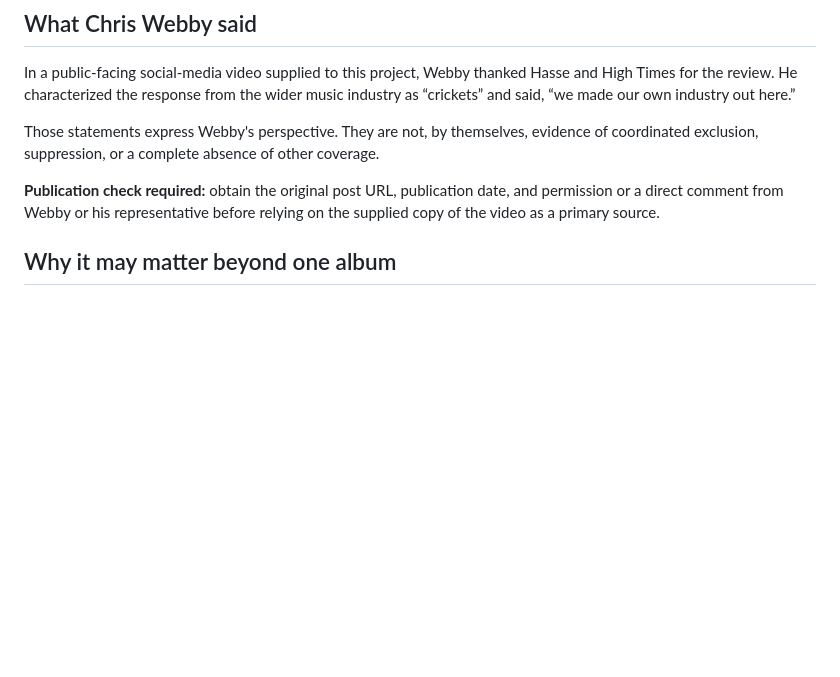
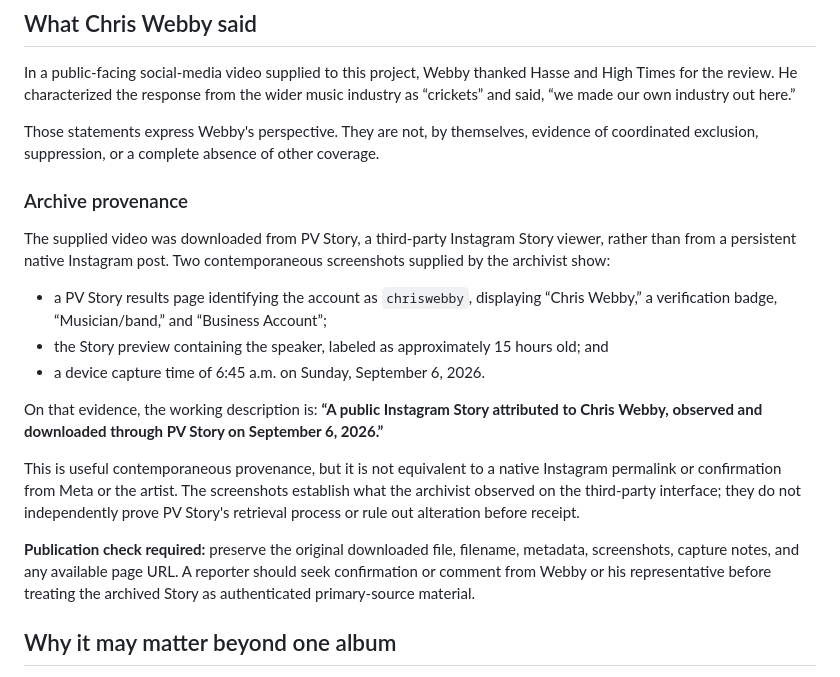
Before and after one commit to ibloud/made-sick, a Markdown page: PRESS_BRIEF_ASYLUM.md, the part around the change. Drawn GitHub-style; blank space fills up the shorter version.

Commit message:
docs: record provenance of archived Webby Instagram Story

```diff
--- a/PRESS_BRIEF_ASYLUM.md
+++ b/PRESS_BRIEF_ASYLUM.md
@@ -22,7 +22,19 @@ In a public-facing social-media video supplied to this project, Webby thanked Ha
 
 Those statements express Webby's perspective. They are not, by themselves, evidence of coordinated exclusion, suppression, or a complete absence of other coverage.
 
-**Publication check required:** obtain the original post URL, publication date, and permission or a direct comment from Webby or his representative before relying on the supplied copy of the video as a primary source.
+### Archive provenance
+
+The supplied video was downloaded from PV Story, a third-party Instagram Story viewer, rather than from a persistent native Instagram post. Two contemporaneous screenshots supplied by the archivist show:
+
+- a PV Story results page identifying the account as `chriswebby`, displaying “Chris Webby,” a verification badge, “Musician/band,” and “Business Account”;
+- the Story preview containing the speaker, labeled as approximately 15 hours old; and
+- a device capture time of 6:45 a.m. on Sunday, September 6, 2026.
+
+On that evidence, the working description is: **“A public Instagram Story attributed to Chris Webby, observed and downloaded through PV Story on September 6, 2026.”**
+
+This is useful contemporaneous provenance, but it is not equivalent to a native Instagram permalink or confirmation from Meta or the artist. The screenshots establish what the archivist observed on the third-party interface; they do not independently prove PV Story's retrieval process or rule out alteration before receipt.
+
+**Publication check required:** preserve the original downloaded file, filename, metadata, screenshots, capture notes, and any available page URL. A reporter should seek confirmation or comment from Webby or his representative before treating the archived Story as authenticated primary-source material.
 
 ## Why it may matter beyond one album
 
```
